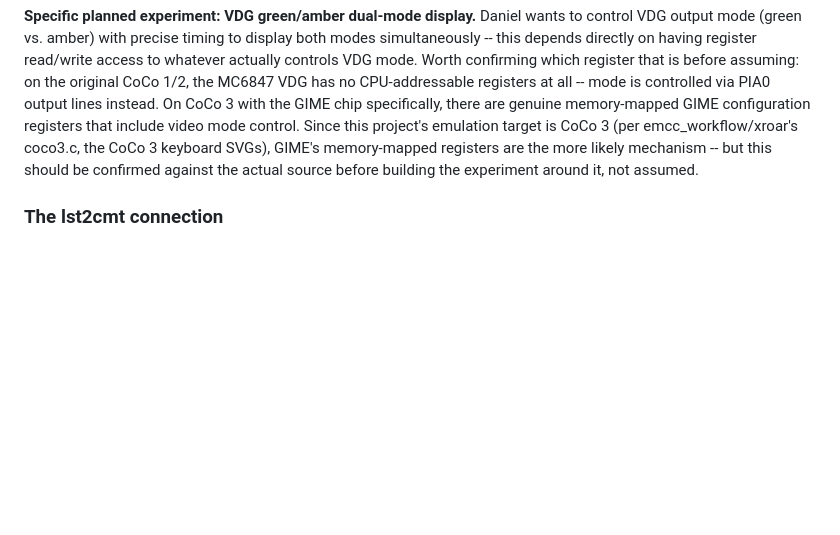
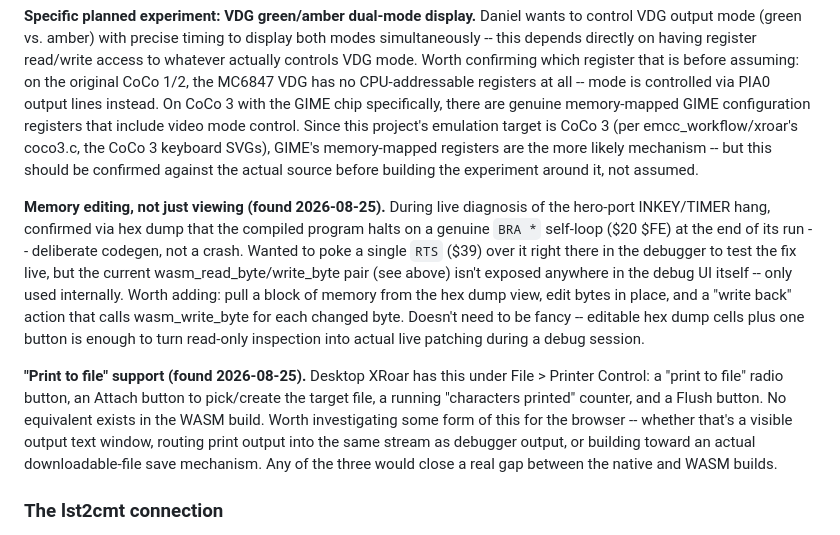
Before and after one commit to erroneus0-ops/WebUI-debug-dev, a Markdown page: FUTURE.md, the part around the change. GitHub-like rendering; blank space fills up the shorter version.

Commit message:
docs: note debug-UI memory-edit and print-to-file gaps in FUTURE.md
Found during live INKEY/TIMER hang diagnosis on hero-port:
- Confirmed via hex dump that the compiled program halts on a genuine
  BRA * self-loop, not RTS -- deliberate codegen. Wanted to patch RTS
  in live via the debugger to test the fix, but wasm_read_byte/
  write_byte aren't exposed in the debug UI itself.
- No WASM equivalent of desktop XRoar's File > Printer Control
  'print to file' feature.

```diff
--- a/FUTURE.md
+++ b/FUTURE.md
@@ -57,6 +57,29 @@ coco3.c, the CoCo 3 keyboard SVGs), GIME's memory-mapped registers are
 the more likely mechanism -- but this should be confirmed against the
 actual source before building the experiment around it, not assumed.
 
+**Memory editing, not just viewing (found 2026-08-25).** During live
+diagnosis of the hero-port INKEY/TIMER hang, confirmed via hex dump that
+the compiled program halts on a genuine `BRA *` self-loop ($20 $FE) at
+the end of its run -- deliberate codegen, not a crash. Wanted to poke a
+single `RTS` ($39) over it right there in the debugger to test the fix
+live, but the current wasm_read_byte/write_byte pair (see above) isn't
+exposed anywhere in the debug UI itself -- only used internally. Worth
+adding: pull a block of memory from the hex dump view, edit bytes in
+place, and a "write back" action that calls wasm_write_byte for each
+changed byte. Doesn't need to be fancy -- editable hex dump cells plus
+one button is enough to turn read-only inspection into actual live
+patching during a debug session.
+
+**"Print to file" support (found 2026-08-25).** Desktop XRoar has this
+under File > Printer Control: a "print to file" radio button, an
+Attach button to pick/create the target file, a running "characters
+printed" counter, and a Flush button. No equivalent exists in the WASM
+build. Worth investigating some form of this for the browser --
+whether that's a visible output text window, routing print output into
+the same stream as debugger output, or building toward an actual
+downloadable-file save mechanism. Any of the three would close a real
+gap between the native and WASM builds.
+
 ### The lst2cmt connection
 
 lst2cmt (built in the cocotools-wasm repo) converts an lwasm listing
```
